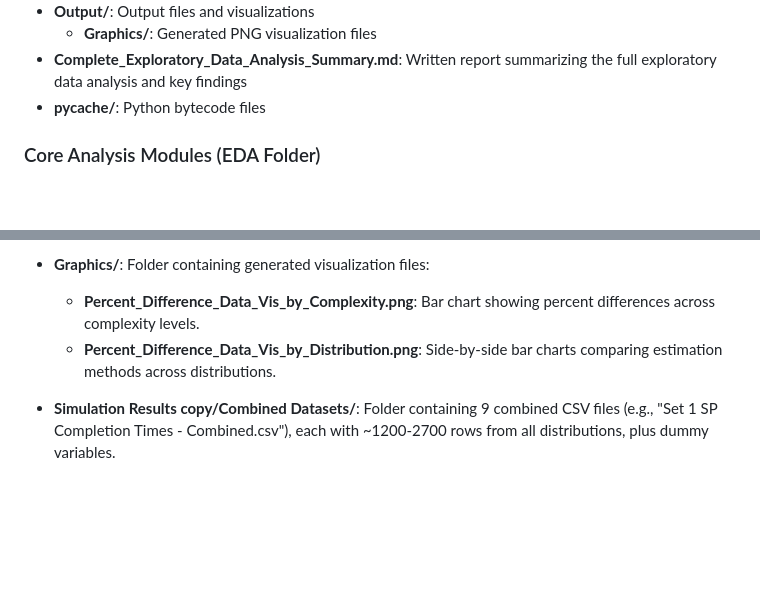
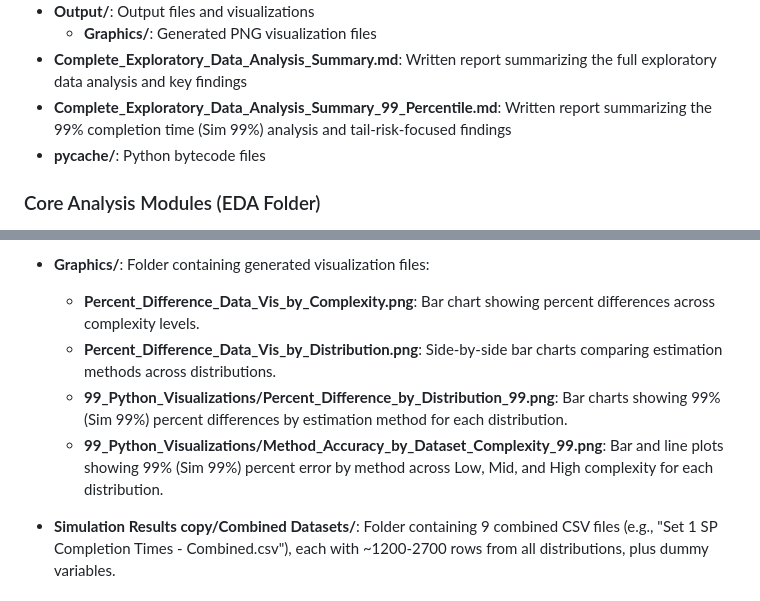
Before and after one commit to Aidan303/Project-Prediction-Analysis, a Markdown page: README.md, 2 parts joined by grey strips. Rendered like a GitHub page; blank space fills up the shorter version.

```diff
--- a/README.md
+++ b/README.md
@@ -25,6 +25,7 @@ The project has evolved to include comprehensive data preparation, cleaning, and
 - **Output/**: Output files and visualizations
   - **Graphics/**: Generated PNG visualization files
 - **Complete_Exploratory_Data_Analysis_Summary.md**: Written report summarizing the full exploratory data analysis and key findings
+- **Complete_Exploratory_Data_Analysis_Summary_99_Percentile.md**: Written report summarizing the 99% completion time (Sim 99%) analysis and tail-risk-focused findings
 - **__pycache__/**: Python bytecode files
 
 ### Core Analysis Modules (EDA Folder)
@@ -96,6 +97,8 @@ The R scripts in "R Scripts/Code/" provide parallel and extended analyses of the
 - **Graphics/**: Folder containing generated visualization files:
   - **Percent_Difference_Data_Vis_by_Complexity.png**: Bar chart showing percent differences across complexity levels.
   - **Percent_Difference_Data_Vis_by_Distribution.png**: Side-by-side bar charts comparing estimation methods across distributions.
+  - **99_Python_Visualizations/Percent_Difference_by_Distribution_99.png**: Bar charts showing 99% (Sim 99%) percent differences by estimation method for each distribution.
+  - **99_Python_Visualizations/Method_Accuracy_by_Dataset_Complexity_99.png**: Bar and line plots showing 99% (Sim 99%) percent error by method across Low, Mid, and High complexity for each distribution.
 
 - **Simulation Results copy/Combined Datasets/**: Folder containing 9 combined CSV files (e.g., "Set 1 SP Completion Times - Combined.csv"), each with ~1200-2700 rows from all distributions, plus dummy variables.
 
```
